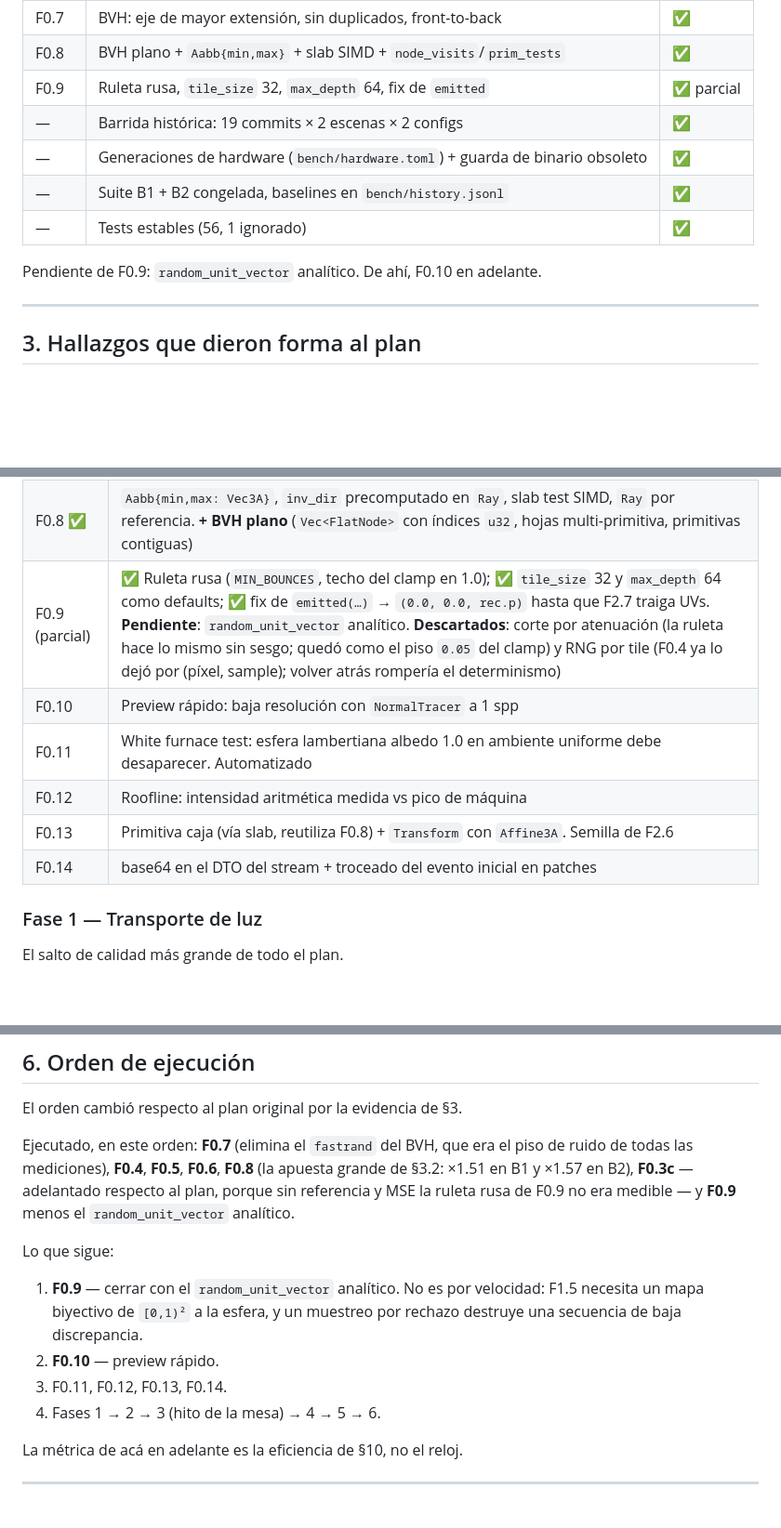
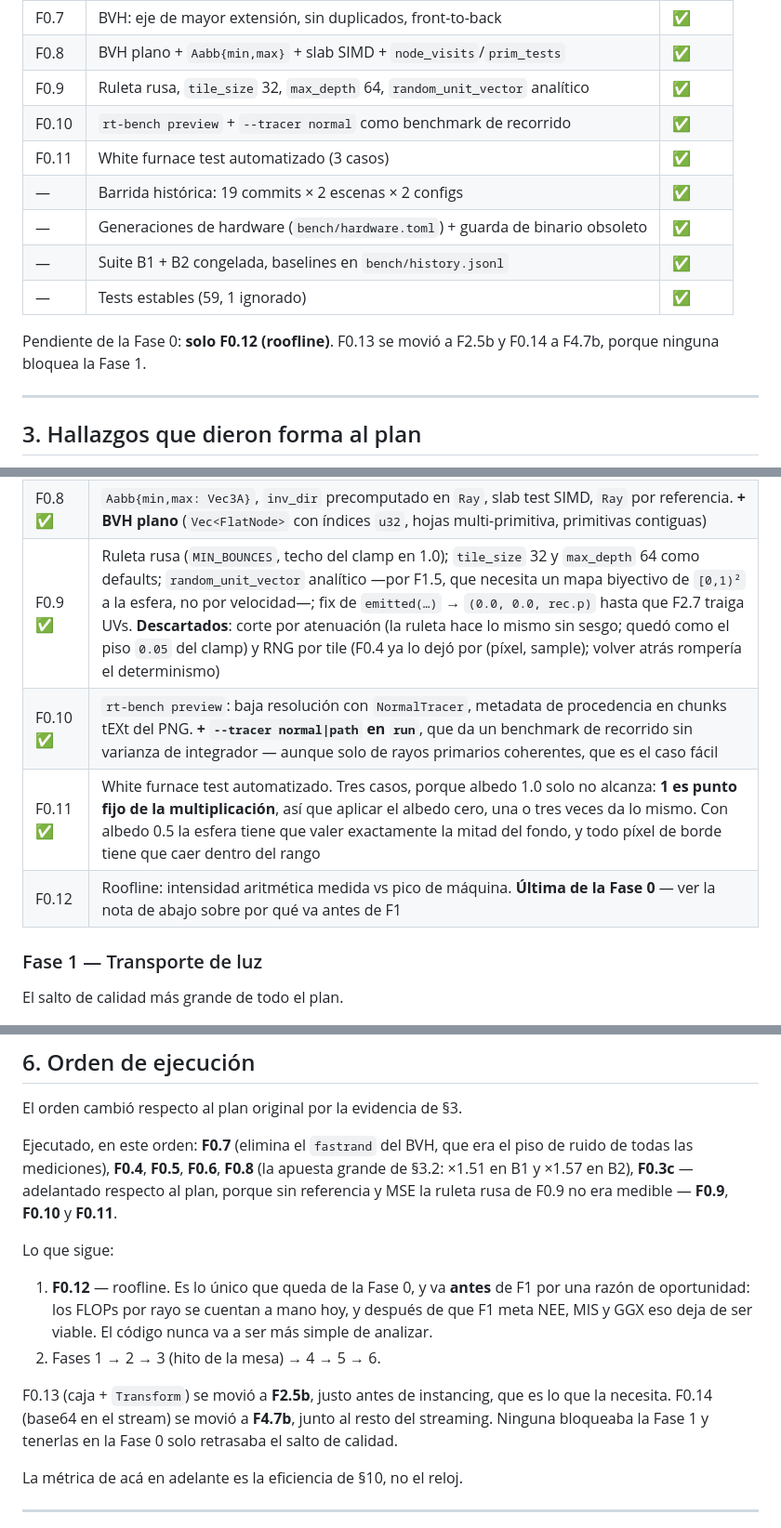
Before and after one commit to J-Guevara12/distributed-ray-tracer, a Markdown page: ROADMAP.md, 3 parts joined by grey strips. Shown at 93% size. GitHub-like rendering; blank space fills up the shorter version.

Commit message:
docs(ROADMAP): Updated

```diff
--- a/ROADMAP.md
+++ b/ROADMAP.md
@@ -42,13 +42,16 @@ uno al 100% sin él.
 | F0.6 | `Material` y primitivas a enums, material por índice | ✅ |
 | F0.7 | BVH: eje de mayor extensión, sin duplicados, front-to-back | ✅ |
 | F0.8 | BVH plano + `Aabb{min,max}` + slab SIMD + `node_visits`/`prim_tests` | ✅ |
-| F0.9 | Ruleta rusa, `tile_size` 32, `max_depth` 64, fix de `emitted` | ✅ parcial |
+| F0.9 | Ruleta rusa, `tile_size` 32, `max_depth` 64, `random_unit_vector` analítico | ✅ |
+| F0.10 | `rt-bench preview` + `--tracer normal` como benchmark de recorrido | ✅ |
+| F0.11 | White furnace test automatizado (3 casos) | ✅ |
 | — | Barrida histórica: 19 commits × 2 escenas × 2 configs | ✅ |
 | — | Generaciones de hardware (`bench/hardware.toml`) + guarda de binario obsoleto | ✅ |
 | — | Suite B1 + B2 congelada, baselines en `bench/history.jsonl` | ✅ |
-| — | Tests estables (56, 1 ignorado) | ✅ |
+| — | Tests estables (59, 1 ignorado) | ✅ |
 
-Pendiente de F0.9: `random_unit_vector` analítico. De ahí, F0.10 en adelante.
+Pendiente de la Fase 0: **solo F0.12 (roofline)**. F0.13 se movió a F2.5b y F0.14 a F4.7b,
+porque ninguna bloquea la Fase 1.
 
 ---
 
@@ -178,12 +181,10 @@ Los números son **identidad**, no orden. El orden de ejecución está en §6.
 | F0.6 ✅ | `Material` y `Hittable` de `dyn` a enums. Justificación medible, no estética |
 | F0.7 ✅ | **BVH**: split por eje de mayor extensión (elimina `fastrand`), quitar el duplicado de `span==1`, orden de recorrido front-to-back |
 | F0.8 ✅ | `Aabb{min,max: Vec3A}`, `inv_dir` precomputado en `Ray`, slab test SIMD, `Ray` por referencia. **+ BVH plano** (`Vec<FlatNode>` con índices `u32`, hojas multi-primitiva, primitivas contiguas) |
-| F0.9 (parcial) | ✅ Ruleta rusa (`MIN_BOUNCES`, techo del clamp en 1.0); ✅ `tile_size` 32 y `max_depth` 64 como defaults; ✅ fix de `emitted(…)` → `(0.0, 0.0, rec.p)` hasta que F2.7 traiga UVs. **Pendiente**: `random_unit_vector` analítico. **Descartados**: corte por atenuación (la ruleta hace lo mismo sin sesgo; quedó como el piso `0.05` del clamp) y RNG por tile (F0.4 ya lo dejó por (píxel, sample); volver atrás rompería el determinismo) |
-| F0.10 | Preview rápido: baja resolución con `NormalTracer` a 1 spp |
-| F0.11 | White furnace test: esfera lambertiana albedo 1.0 en ambiente uniforme debe desaparecer. Automatizado |
-| F0.12 | Roofline: intensidad aritmética medida vs pico de máquina |
-| F0.13 | Primitiva caja (vía slab, reutiliza F0.8) + `Transform` con `Affine3A`. Semilla de F2.6 |
-| F0.14 | base64 en el DTO del stream + troceado del evento inicial en patches |
+| F0.9 ✅ | Ruleta rusa (`MIN_BOUNCES`, techo del clamp en 1.0); `tile_size` 32 y `max_depth` 64 como defaults; `random_unit_vector` analítico —por F1.5, que necesita un mapa biyectivo de `[0,1)²` a la esfera, no por velocidad—; fix de `emitted(…)` → `(0.0, 0.0, rec.p)` hasta que F2.7 traiga UVs. **Descartados**: corte por atenuación (la ruleta hace lo mismo sin sesgo; quedó como el piso `0.05` del clamp) y RNG por tile (F0.4 ya lo dejó por (píxel, sample); volver atrás rompería el determinismo) |
+| F0.10 ✅ | `rt-bench preview`: baja resolución con `NormalTracer`, metadata de procedencia en chunks tEXt del PNG. **+ `--tracer normal\|path` en `run`**, que da un benchmark de recorrido sin varianza de integrador — aunque solo de rayos primarios coherentes, que es el caso fácil |
+| F0.11 ✅ | White furnace test automatizado. Tres casos, porque albedo 1.0 solo no alcanza: **1 es punto fijo de la multiplicación**, así que aplicar el albedo cero, una o tres veces da lo mismo. Con albedo 0.5 la esfera tiene que valer exactamente la mitad del fondo, y todo píxel de borde tiene que caer dentro del rango |
+| F0.12 | Roofline: intensidad aritmética medida vs pico de máquina. **Última de la Fase 0** — ver la nota de abajo sobre por qué va antes de F1 |
 
 ### Fase 1 — Transporte de luz
 
@@ -304,16 +307,20 @@ Ejecutado, en este orden: **F0.7** (elimina el `fastrand` del BVH, que era el pi
 de ruido de todas las mediciones), **F0.4**, **F0.5**, **F0.6**, **F0.8** (la
 apuesta grande de §3.2: ×1.51 en B1 y ×1.57 en B2), **F0.3c** — adelantado
 respecto al plan, porque sin referencia y MSE la ruleta rusa de F0.9 no era
-medible — y **F0.9** menos el `random_unit_vector` analítico.
+medible — **F0.9**, **F0.10** y **F0.11**.
 
 Lo que sigue:
 
-1. **F0.9** — cerrar con el `random_unit_vector` analítico. No es por velocidad:
-   F1.5 necesita un mapa biyectivo de `[0,1)²` a la esfera, y un muestreo por
-   rechazo destruye una secuencia de baja discrepancia.
-2. **F0.10** — preview rápido.
-3. F0.11, F0.12, F0.13, F0.14.
-4. Fases 1 → 2 → 3 (hito de la mesa) → 4 → 5 → 6.
+1. **F0.12** — roofline. Es lo único que queda de la Fase 0, y va **antes** de F1
+   por una razón de oportunidad: los FLOPs por rayo se cuentan a mano hoy, y
+   después de que F1 meta NEE, MIS y GGX eso deja de ser viable. El código nunca
+   va a ser más simple de analizar.
+2. Fases 1 → 2 → 3 (hito de la mesa) → 4 → 5 → 6.
+
+F0.13 (caja + `Transform`) se movió a **F2.5b**, justo antes de instancing, que es
+lo que la necesita. F0.14 (base64 en el stream) se movió a **F4.7b**, junto al
+resto del streaming. Ninguna bloqueaba la Fase 1 y tenerlas en la Fase 0 solo
+retrasaba el salto de calidad.
 
 La métrica de acá en adelante es la eficiencia de §10, no el reloj.
 
```
Also changed, not shown: other parts of ROADMAP.md (+4 -1 lines).
